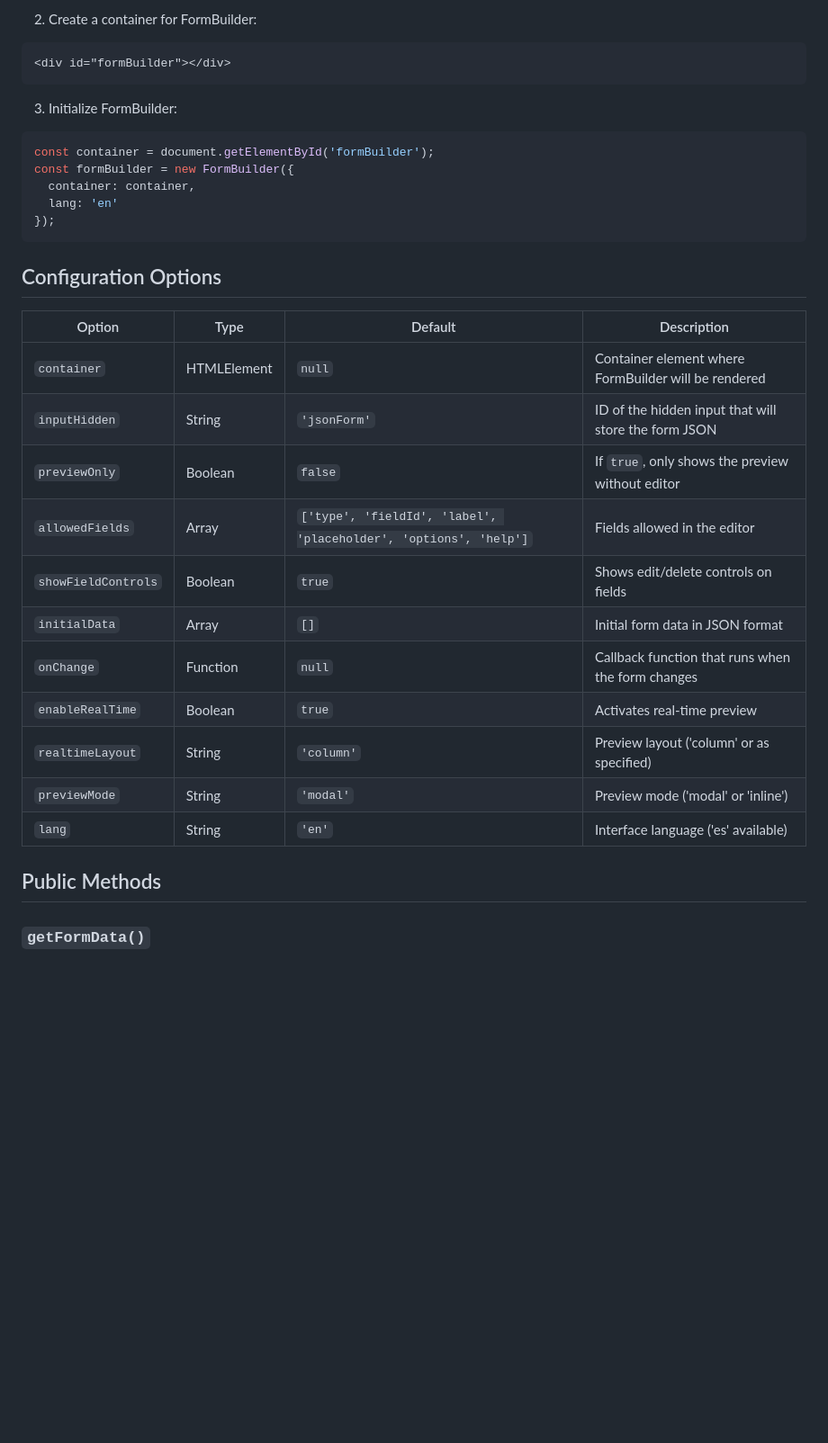
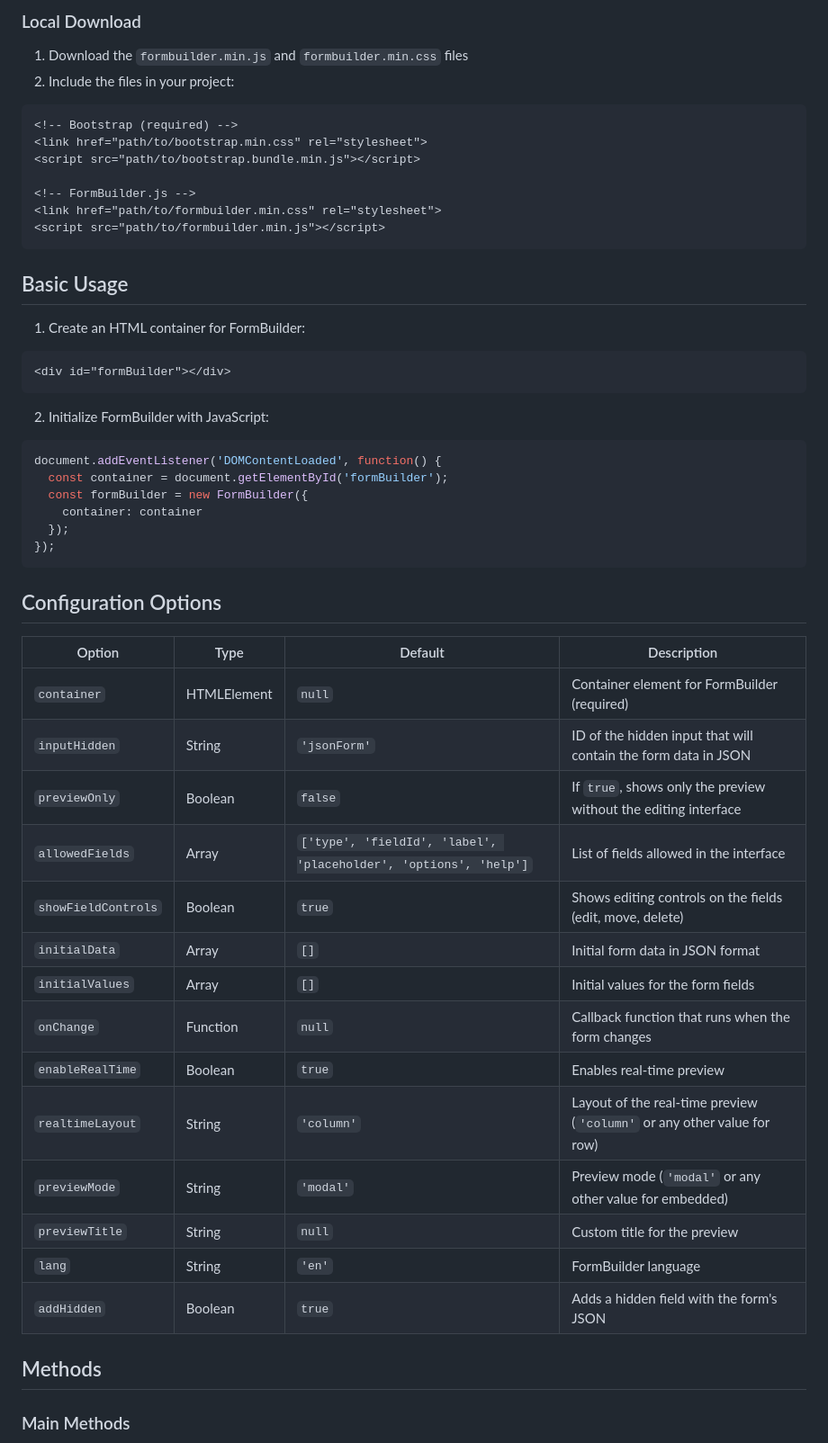
Before and after one commit to juansueldo/formbuilder, a Markdown page: README.md, the part around the change printed below. Shown: that part at 90% size. GitHub-like rendering; blank space fills up the shorter version.

Commit message:
Update version readme

````diff
--- a/README.md
+++ b/README.md
@@ -43,18 +30,36 @@ FormBuilder is a lightweight JavaScript library for creating dynamic form builde
 ```
 
-2. Create a container for FormBuilder:
+### Local Download
+
+1. Download the `formbuilder.min.js` and `formbuilder.min.css` files
+2. Include the files in your project:
+
+```html
+<!-- Bootstrap (required) -->
+<link href="path/to/bootstrap.min.css" rel="stylesheet">
+<script src="path/to/bootstrap.bundle.min.js"></script>
+
+<!-- FormBuilder.js -->
+<link href="path/to/formbuilder.min.css" rel="stylesheet">
+<script src="path/to/formbuilder.min.js"></script>
+```
+
+## Basic Usage
+
+1. Create an HTML container for FormBuilder:
 
 ```html
 <div id="formBuilder"></div>
 ```
 
-3. Initialize FormBuilder:
+2. Initialize FormBuilder with JavaScript:
 
 ```javascript
-const container = document.getElementById('formBuilder');
-const formBuilder = new FormBuilder({
-  container: container,
-  lang: 'en'
+document.addEventListener('DOMContentLoaded', function() {
+  const container = document.getElementById('formBuilder');
+  const formBuilder = new FormBuilder({
+    container: container
+  });
 });
 ```
 
@@ -62,19 +67,22 @@ const formBuilder = new FormBuilder({
 
 | Option | Type | Default | Description |
 |--------|------|---------------|-------------|
-| `container` | HTMLElement | `null` | Container element where FormBuilder will be rendered |
-| `inputHidden` | String | `'jsonForm'` | ID of the hidden input that will store the form JSON |
-| `previewOnly` | Boolean | `false` | If `true`, only shows the preview without editor |
-| `allowedFields` | Array | `['type', 'fieldId', 'label', 'placeholder', 'options', 'help']` | Fields allowed in the editor |
-| `showFieldControls` | Boolean | `true` | Shows edit/delete controls on fields |
+| `container` | HTMLElement | `null` | Container element for FormBuilder (required) |
+| `inputHidden` | String | `'jsonForm'` | ID of the hidden input that will contain the form data in JSON |
+| `previewOnly` | Boolean | `false` | If `true`, shows only the preview without the editing interface |
+| `allowedFields` | Array | `['type', 'fieldId', 'label', 'placeholder', 'options', 'help']` | List of fields allowed in the interface |
+| `showFieldControls` | Boolean | `true` | Shows editing controls on the fields (edit, move, delete) |
 | `initialData` | Array | `[]` | Initial form data in JSON format |
+| `initialValues` | Array | `[]` | Initial values for the form fields |
 | `onChange` | Function | `null` | Callback function that runs when the form changes |
-| `enableRealTime` | Boolean | `true` | Activates real-time preview |
-| `realtimeLayout` | String | `'column'` | Preview layout ('column' or as specified) |
-| `previewMode` | String | `'modal'` | Preview mode ('modal' or 'inline') |
-| `lang` | String | `'en'` | Interface language ('es' available) |
+| `enableRealTime` | Boolean | `true` | Enables real-time preview |
+| `realtimeLayout` | String | `'column'` | Layout of the real-time preview (`'column'` or any other value for row) |
+| `previewMode` | String | `'modal'` | Preview mode (`'modal'` or any other value for embedded) |
+| `previewTitle` | String | `null` | Custom title for the preview |
+| `lang` | String | `'en'` | FormBuilder language |
+| `addHidden` | Boolean | `true` | Adds a hidden field with the form's JSON |
 
-## Public Methods
+## Methods
 
-### `getFormData()`
+### Main Methods
 
````
Also changed, not shown: other parts of README.md (+158 -163 lines).
